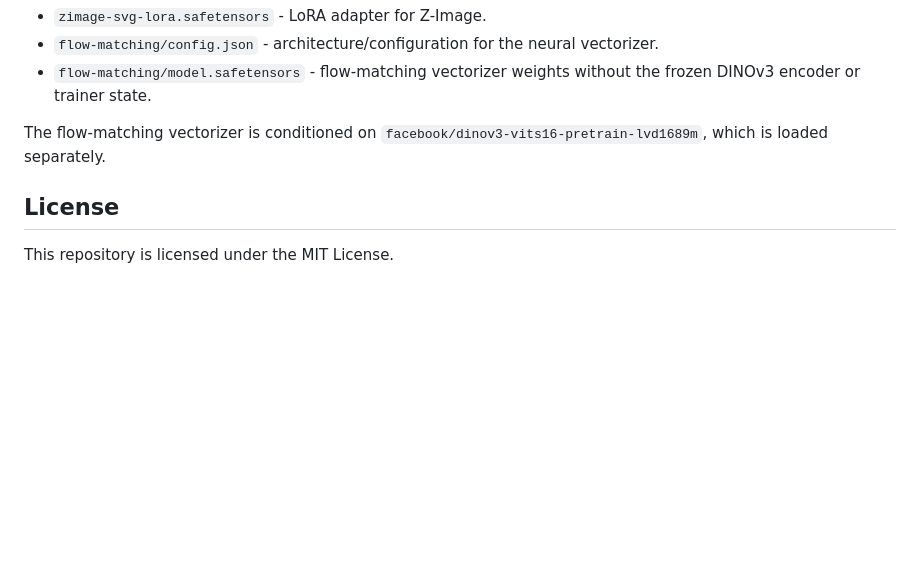
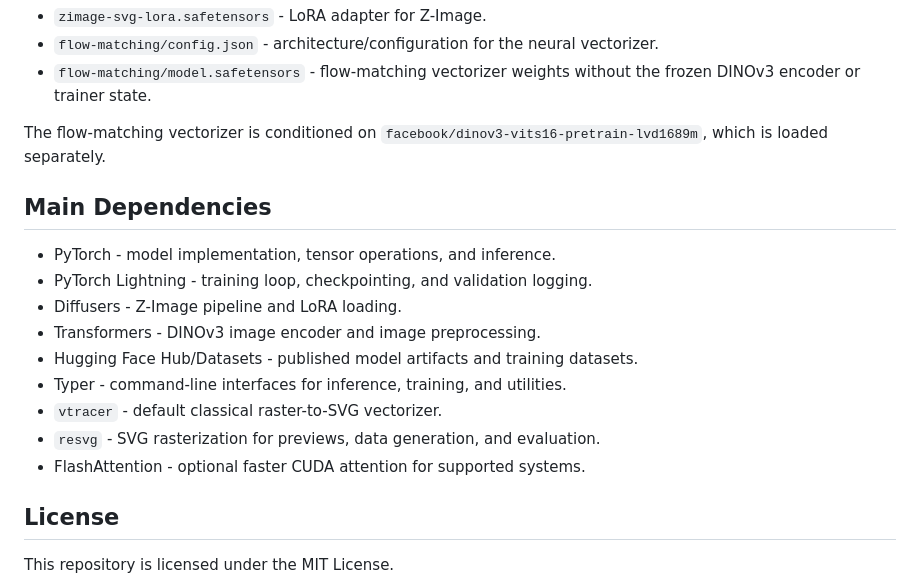
Before and after one commit to JosefKuchar/svg-generator, a Markdown page: README.md, the part around the change. Rendered like a GitHub page; blank space fills up the shorter version.

Commit message:
doc: document dependencies

```diff
--- a/README.md
+++ b/README.md
@@ -178,6 +178,18 @@ The Hugging Face model repository contains:
 The flow-matching vectorizer is conditioned on
 `facebook/dinov3-vits16-pretrain-lvd1689m`, which is loaded separately.
 
+## Main Dependencies
+
+- PyTorch - model implementation, tensor operations, and inference.
+- PyTorch Lightning - training loop, checkpointing, and validation logging.
+- Diffusers - Z-Image pipeline and LoRA loading.
+- Transformers - DINOv3 image encoder and image preprocessing.
+- Hugging Face Hub/Datasets - published model artifacts and training datasets.
+- Typer - command-line interfaces for inference, training, and utilities.
+- `vtracer` - default classical raster-to-SVG vectorizer.
+- `resvg` - SVG rasterization for previews, data generation, and evaluation.
+- FlashAttention - optional faster CUDA attention for supported systems.
+
 ## License
 
 This repository is licensed under the MIT License.
```
